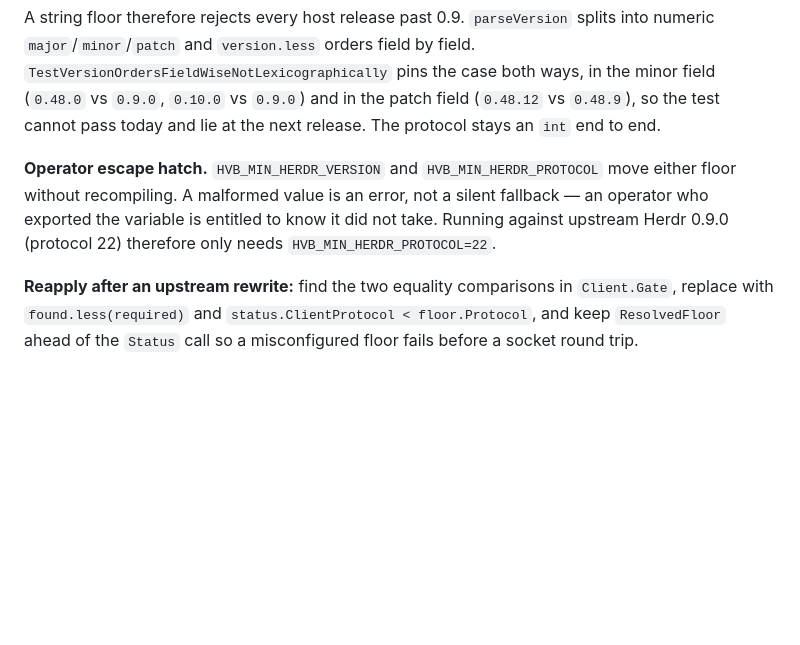
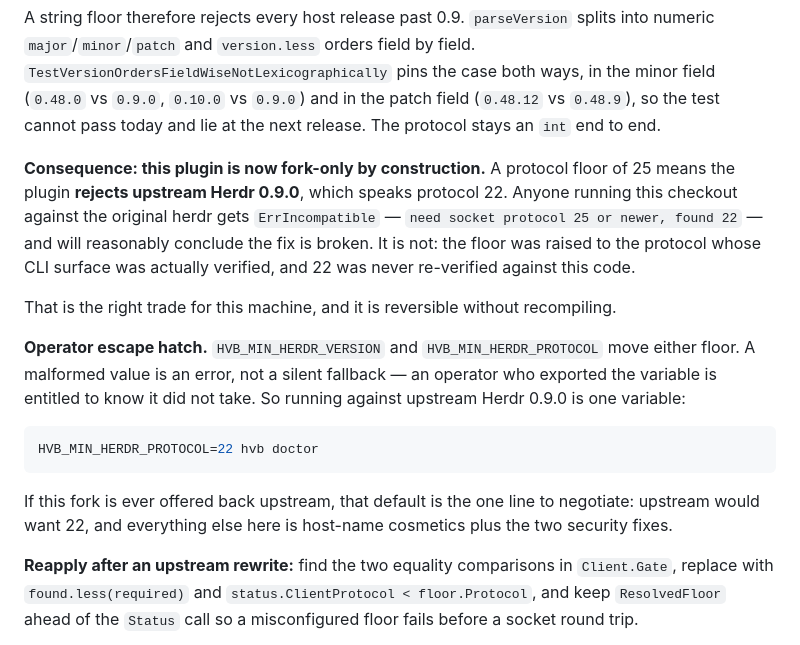
Before and after one commit to aryrabelo/herdr-virtualboard, a Markdown page: FORK.md, the part around one of its changes. GitHub-like rendering; blank space fills up the shorter version.

````diff
--- a/FORK.md
+++ b/FORK.md
@@ -65,10 +65,24 @@ A string floor therefore rejects every host release past 0.9. `parseVersion` spl
 (`0.48.0` vs `0.9.0`, `0.10.0` vs `0.9.0`) and in the patch field (`0.48.12` vs `0.48.9`), so the test
 cannot pass today and lie at the next release. The protocol stays an `int` end to end.
 
-**Operator escape hatch.** `HVB_MIN_HERDR_VERSION` and `HVB_MIN_HERDR_PROTOCOL` move either floor
-without recompiling. A malformed value is an error, not a silent fallback — an operator who exported
-the variable is entitled to know it did not take. Running against upstream Herdr 0.9.0 (protocol 22)
-therefore only needs `HVB_MIN_HERDR_PROTOCOL=22`.
+**Consequence: this plugin is now fork-only by construction.** A protocol floor of 25 means the
+plugin **rejects upstream Herdr 0.9.0**, which speaks protocol 22. Anyone running this checkout
+against the original herdr gets `ErrIncompatible` — `need socket protocol 25 or newer, found 22` —
+and will reasonably conclude the fix is broken. It is not: the floor was raised to the protocol whose
+CLI surface was actually verified, and 22 was never re-verified against this code.
+
+That is the right trade for this machine, and it is reversible without recompiling.
+
+**Operator escape hatch.** `HVB_MIN_HERDR_VERSION` and `HVB_MIN_HERDR_PROTOCOL` move either floor.
+A malformed value is an error, not a silent fallback — an operator who exported the variable is
+entitled to know it did not take. So running against upstream Herdr 0.9.0 is one variable:
+
+```bash
+HVB_MIN_HERDR_PROTOCOL=22 hvb doctor
+```
+
+If this fork is ever offered back upstream, that default is the one line to negotiate: upstream would
+want 22, and everything else here is host-name cosmetics plus the two security fixes.
 
 **Reapply after an upstream rewrite:** find the two equality comparisons in `Client.Gate`, replace
 with `found.less(required)` and `status.ClientProtocol < floor.Protocol`, and keep `ResolvedFloor`
````
Also changed, not shown: other parts of FORK.md (+47 -1 lines).
